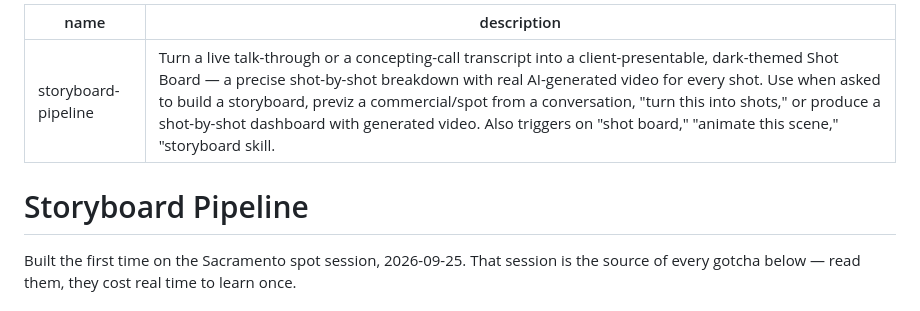
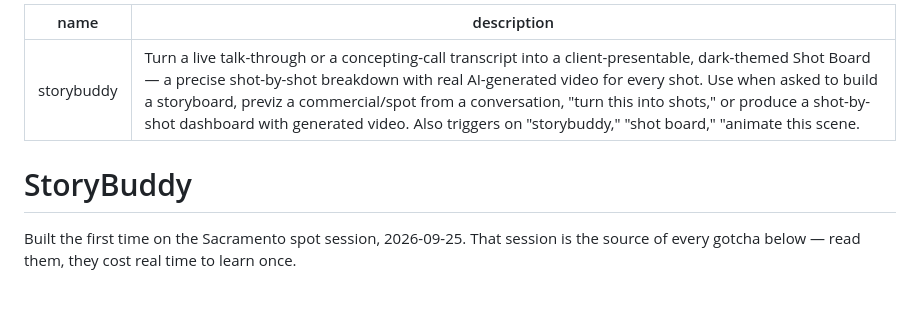
Before and after one commit to captainunderpantz67/storybuddy-skill, a Markdown page: SKILL.md, the part around the change. GitHub-like rendering.

Commit message:
Rename skill to StoryBuddy

```diff
--- a/SKILL.md
+++ b/SKILL.md
@@ -1,9 +1,9 @@
 ---
-name: storyboard-pipeline
-description: Turn a live talk-through or a concepting-call transcript into a client-presentable, dark-themed Shot Board — a precise shot-by-shot breakdown with real AI-generated video for every shot. Use when asked to build a storyboard, previz a commercial/spot from a conversation, "turn this into shots," or produce a shot-by-shot dashboard with generated video. Also triggers on "shot board," "animate this scene," "storyboard skill."
+name: storybuddy
+description: Turn a live talk-through or a concepting-call transcript into a client-presentable, dark-themed Shot Board — a precise shot-by-shot breakdown with real AI-generated video for every shot. Use when asked to build a storyboard, previz a commercial/spot from a conversation, "turn this into shots," or produce a shot-by-shot dashboard with generated video. Also triggers on "storybuddy," "shot board," "animate this scene."
 ---
 
-# Storyboard Pipeline
+# StoryBuddy
 
 Built the first time on the Sacramento spot session, 2026-09-25. That session is
 the source of every gotcha below — read them, they cost real time to learn once.
```
